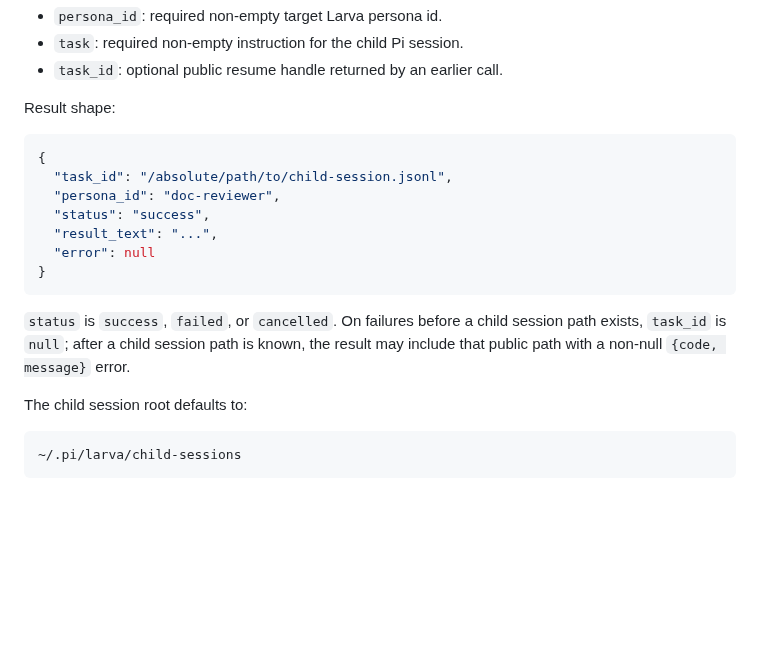
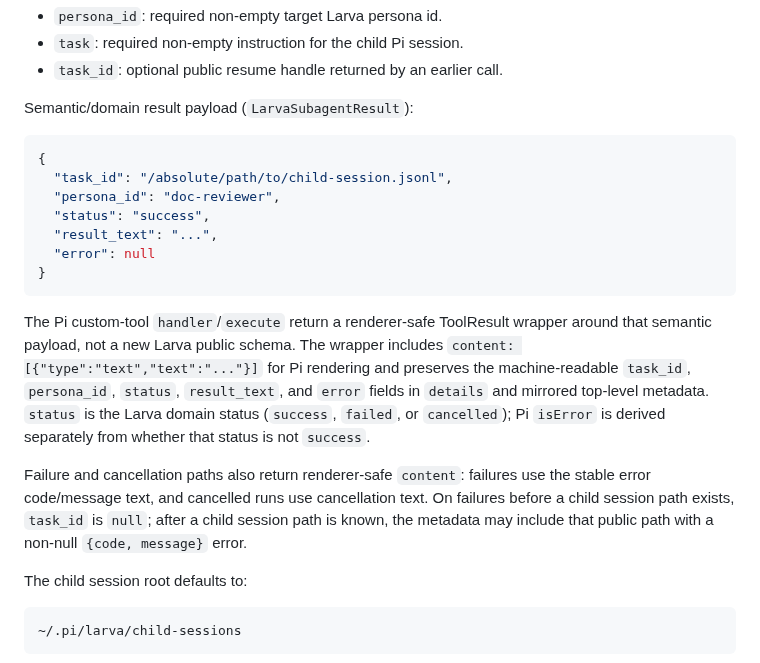
Before and after one commit to Tefx/larva, a Markdown page: contrib/pi-extension/README.md, the part around the change. GitHub-like rendering; blank space fills up the shorter version.

Commit message:
[vectl] step-pi_subagent_toolresult_docs_20260601 completed

````diff
--- a/contrib/pi-extension/README.md
+++ b/contrib/pi-extension/README.md
@@ -326,7 +326,7 @@ Input:
 - `task`: required non-empty instruction for the child Pi session.
 - `task_id`: optional public resume handle returned by an earlier call.
 
-Result shape:
+Semantic/domain result payload (`LarvaSubagentResult`):
 
 ```json
 {
@@ -338,9 +338,19 @@ Result shape:
 }
 ```
 
-`status` is `success`, `failed`, or `cancelled`. On failures before a child
-session path exists, `task_id` is `null`; after a child session path is known,
-the result may include that public path with a non-null `{code, message}` error.
+The Pi custom-tool `handler`/`execute` return a renderer-safe ToolResult wrapper
+around that semantic payload, not a new Larva public schema. The wrapper includes
+`content: [{"type":"text","text":"..."}]` for Pi rendering and preserves the
+machine-readable `task_id`, `persona_id`, `status`, `result_text`, and `error`
+fields in `details` and mirrored top-level metadata. `status` is the Larva domain
+status (`success`, `failed`, or `cancelled`); Pi `isError` is derived separately
+from whether that status is not `success`.
+
+Failure and cancellation paths also return renderer-safe `content`: failures use
+the stable error code/message text, and cancelled runs use cancellation text. On
+failures before a child session path exists, `task_id` is `null`; after a child
+session path is known, the metadata may include that public path with a non-null
+`{code, message}` error.
 
 The child session root defaults to:
 
````
Also changed, not shown: design/pi-coding-agent-integration.md (+46 -9 lines).
